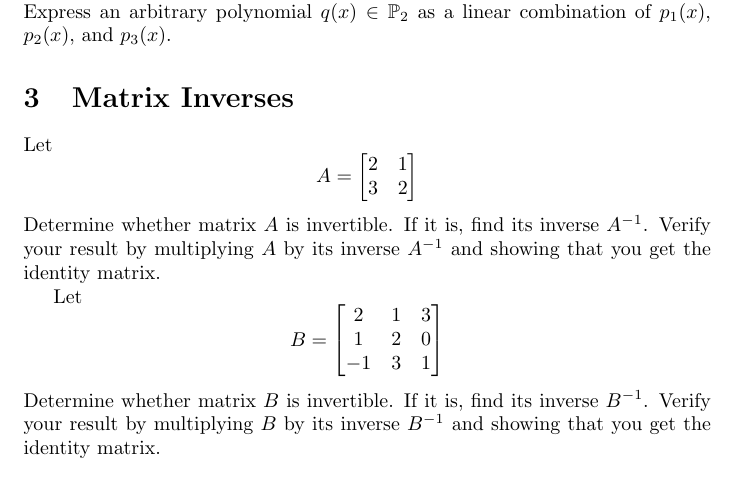
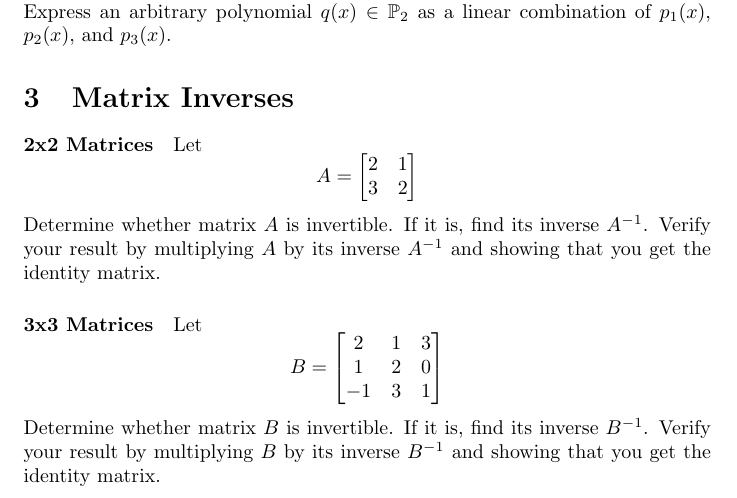
Before and after one commit to pauldubois98/RefresherMaths2023, a LaTeX problem sheet (ExercisesSet2/ExercisesLinearAlgebra.tex): part of page 2 of 2, cut so that both start at the same text. Compiled offline with pdfLaTeX.

Commit message:
added § title for exercises

```diff
--- a/ExercisesSet2/ExercisesLinearAlgebra.tex
+++ b/ExercisesSet2/ExercisesLinearAlgebra.tex
@@ -80,6 +80,7 @@
 
 
 	\section{Matrix Inverses}
+	\paragraph{2x2 Matrices}
 	Let
 	$$A = \begin{bmatrix}
 		2 & 1 \\
@@ -89,6 +90,7 @@
 	If it is, find its inverse $A^{-1}$.
 	Verify your result by multiplying $A$ by its inverse $A^{-1}$ and showing that you get the identity matrix.
 
+	\paragraph{3x3 Matrices}
 	Let
 	$$B = \begin{bmatrix}
 		2 & 1 & 3 \\
```
Also changed, not shown: ExercisesSet2/ExercisesLinearAlgebra.pdf.
